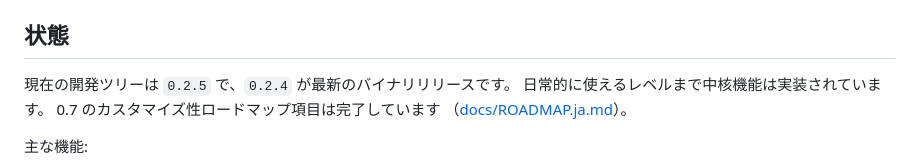
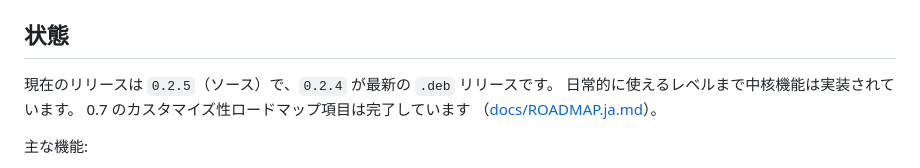
Before and after one commit to Keychrom/Tessa, a Markdown page: README.ja.md, the part around the change. Rendered like a GitHub page.

Commit message:
Document the 0.2.5 release status

```diff
--- a/README.ja.md
+++ b/README.ja.md
@@ -152,7 +152,7 @@ Linux 実機でビルドし、通常セッションと plain／scenefx ビルド
 
 ## 状態
 
-現在の開発ツリーは `0.2.5` で、`0.2.4` が最新のバイナリリリースです。
+現在のリリースは `0.2.5`（ソース）で、`0.2.4` が最新の `.deb` リリースです。
 日常的に使えるレベルまで中核機能は実装されています。
 0.7 のカスタマイズ性ロードマップ項目は完了しています
 （[docs/ROADMAP.ja.md](docs/ROADMAP.ja.md)）。
```
Also changed, not shown: 1 other file.
